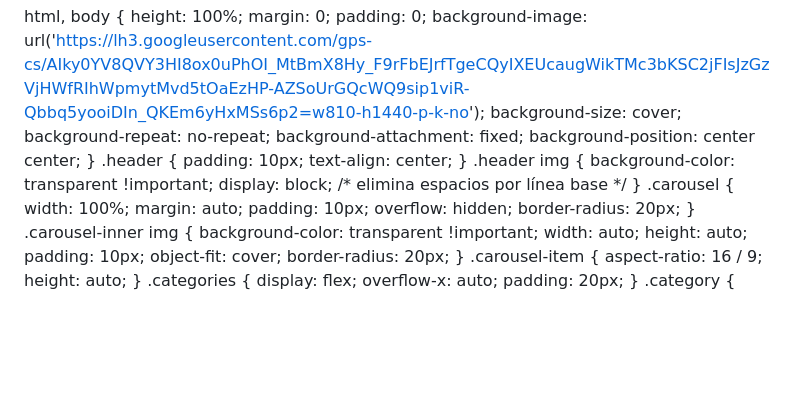
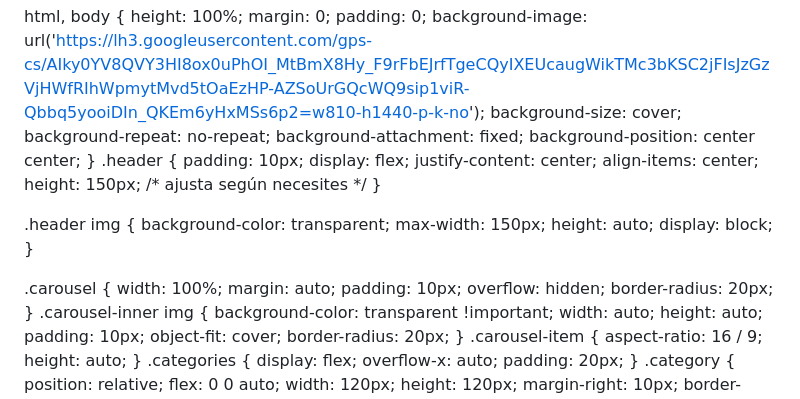
Before and after one commit to davidregx/TIENDA, a Markdown page: README.md, the part around the change. Rendered like a GitHub page; blank space fills up the shorter version.

```diff
--- a/README.md
+++ b/README.md
@@ -16,15 +16,23 @@
             background-attachment: fixed;
             background-position: center center;
         }
-        .header {
-            padding: 10px;
-            text-align: center;
-        }
-        .header img {
-             background-color: transparent !important;
-             display: block; /* elimina espacios por línea base */
-         }
-        .carousel {
+           .header {
+    padding: 10px;
+    display: flex;
+    justify-content: center;
+    align-items: center;
+    height: 150px; /* ajusta según necesites */
+}
+
+.header img {
+    background-color: transparent;
+    max-width: 150px;
+    height: auto;
+    display: block;
+}
+
+
+ .carousel {
             width: 100%;
             margin: auto;
             padding: 10px;
```
